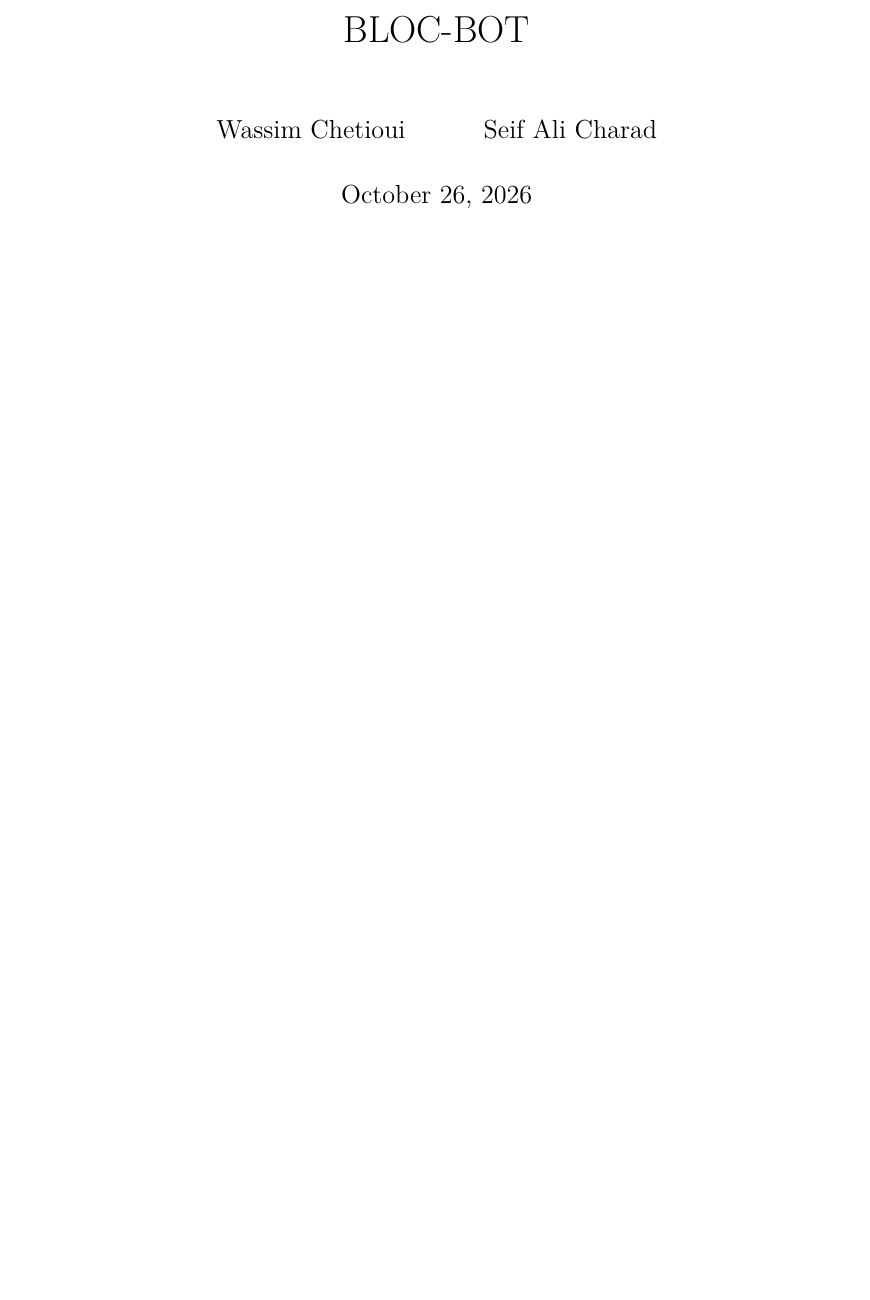
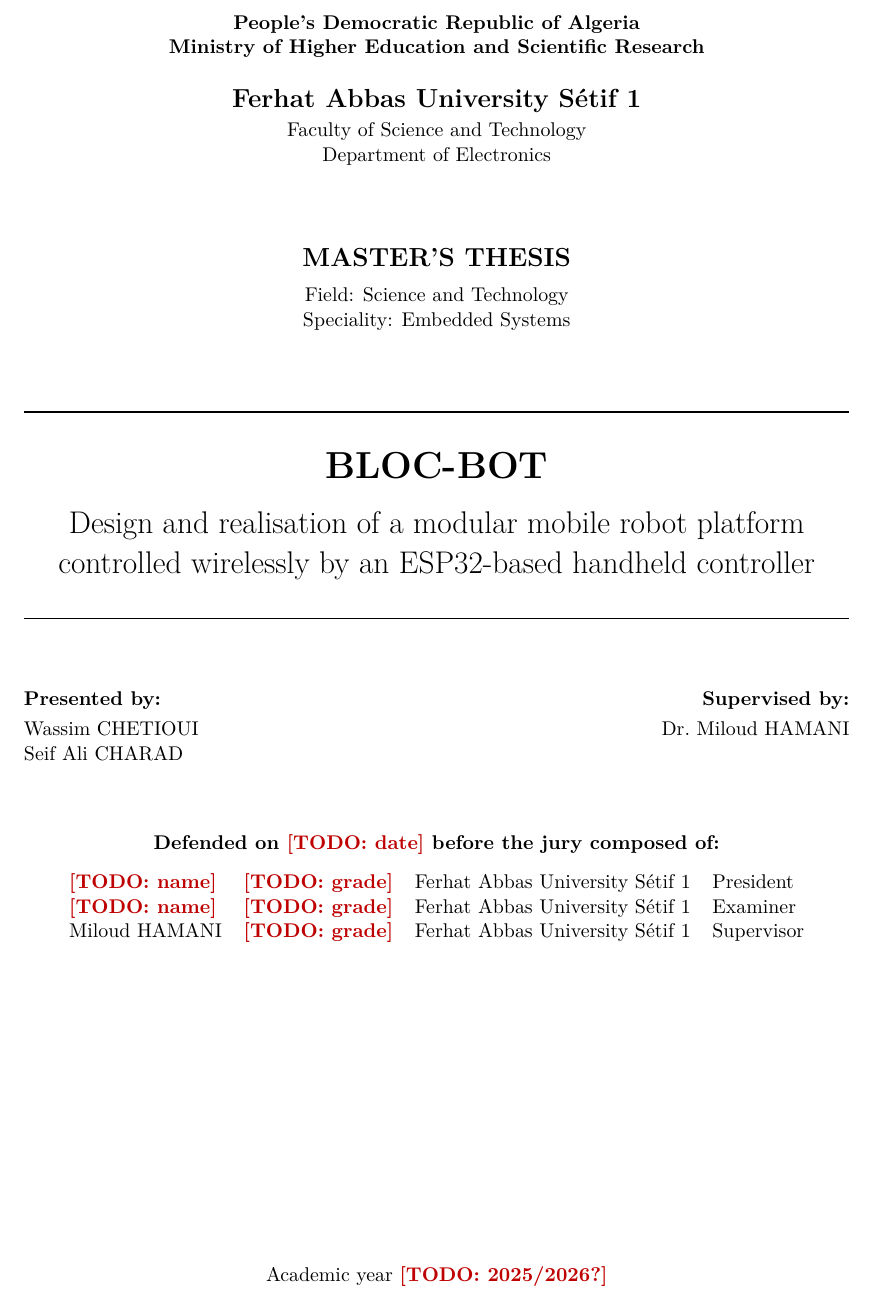
Before and after one commit to seiftotal30-source/BLOC-BOT, a LaTeX thesis (thesis/main.tex, which reads thesis/chapters/cover.tex): part of page 1 of 40, cut at the place of the change, the shorter picture padded with empty space. Compiled offline with pdfLaTeX.

Commit message:
Thesis: add the cover page

```diff
--- /dev/null
+++ b/thesis/chapters/cover.tex
@@ -0,0 +1,54 @@
+% Cover page (English). Standard Algerian Master's layout: state and ministry headers,
+% university, faculty, department, degree, speciality, title, authors, supervisor, jury.
+% The jury is known only shortly before the defence; fill in the table then.
+\begin{titlepage}
+  \centering
+  \small
+  {\bfseries People's Democratic Republic of Algeria\\
+  Ministry of Higher Education and Scientific Research\par}
+  \vspace{4mm}
+  {\large\bfseries Ferhat Abbas University S\'{e}tif~1\par}
+  \vspace{1mm}
+  Faculty of Science and Technology\\
+  Department of Electronics\par
+  \vspace{14mm}
+
+  {\large\bfseries MASTER'S THESIS\par}
+  \vspace{2mm}
+  Field: Science and Technology\\
+  Speciality: Embedded Systems\par
+  \vspace{12mm}
+
+  \rule{\textwidth}{0.8pt}\par
+  \vspace{4mm}
+  {\LARGE\bfseries BLOC-BOT\par}
+  \vspace{3mm}
+  {\Large Design and realisation of a modular mobile robot platform\\
+  controlled wirelessly by an ESP32-based handheld controller\par}
+  \vspace{4mm}
+  \rule{\textwidth}{0.8pt}\par
+  \vspace{12mm}
+
+  \begin{minipage}[t]{0.47\textwidth}
+    \raggedright
+    \textbf{Presented by:}\\[1mm]
+    Wassim CHETIOUI\\
+    Seif Ali CHARAD
+  \end{minipage}\hfill
+  \begin{minipage}[t]{0.47\textwidth}
+    \raggedleft
+    \textbf{Supervised by:}\\[1mm]
+    Dr.\ Miloud HAMANI
+  \end{minipage}\par
+  \vspace{14mm}
+
+  \textbf{Defended on \todo{date} before the jury composed of:}\par
+  \vspace{3mm}
+  \begin{tabular}{@{}l l l l@{}}
+    \todo{name} & \todo{grade} & Ferhat Abbas University S\'{e}tif~1 & President \\
+    \todo{name} & \todo{grade} & Ferhat Abbas University S\'{e}tif~1 & Examiner \\
+    Miloud HAMANI & \todo{grade} & Ferhat Abbas University S\'{e}tif~1 & Supervisor \\
+  \end{tabular}\par
+  \vfill
+  Academic year \todo{2025/2026?}\par
+\end{titlepage}
```
Also changed, not shown: thesis/main.tex (+3 -1 lines), thesis/main.pdf.
